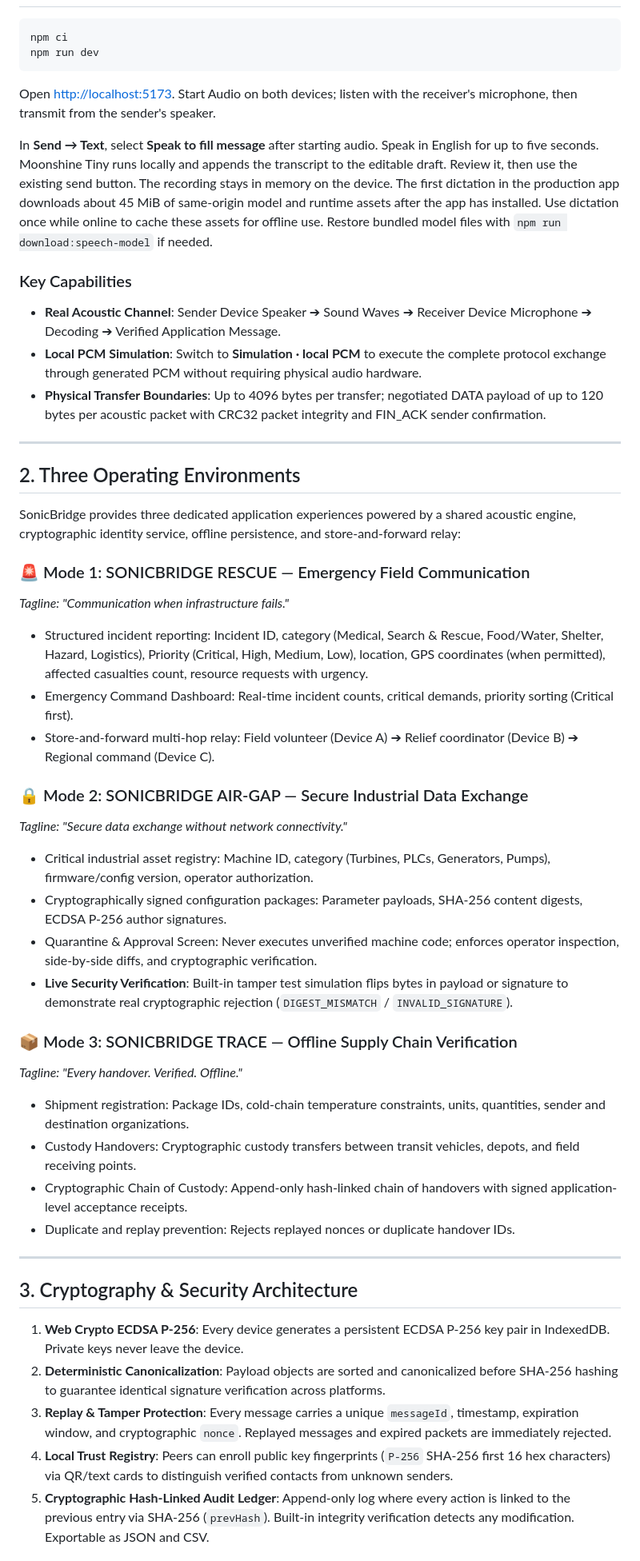
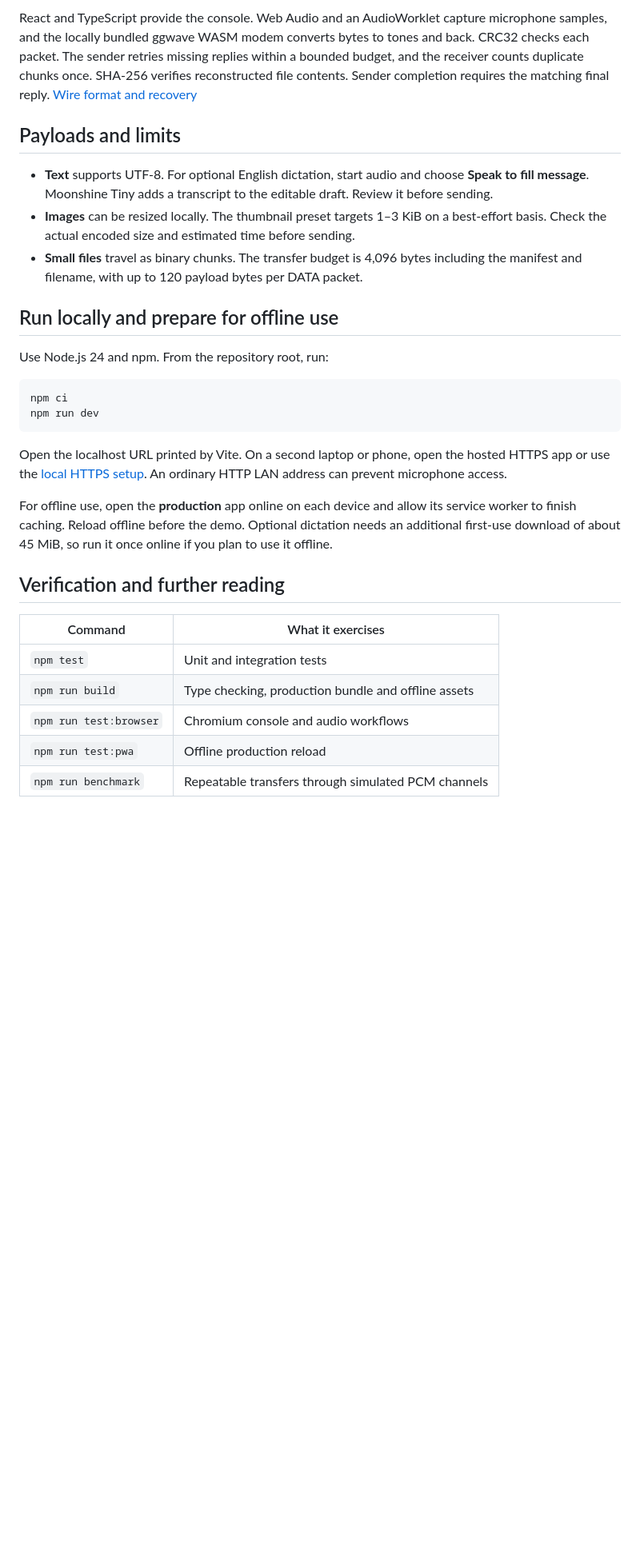
Before and after one commit to suhandk/sonicbridge, a Markdown page: README.md, the part around one of its changes. Shown at 80% size. Drawn GitHub-style; blank space fills up the shorter version.

````diff
--- a/README.md
+++ b/README.md
@@ -13,49 +49,31 @@ Built with React 19, TypeScript, Vite, Web Audio API, locally bundled ggwave Web
+React and TypeScript provide the console. Web Audio and an AudioWorklet capture microphone samples, and the locally bundled ggwave WASM modem converts bytes to tones and back. CRC32 checks each packet. The sender retries missing replies within a bounded budget, and the receiver counts duplicate chunks once. SHA-256 verifies reconstructed file contents. Sender completion requires the matching final reply. [Wire format and recovery](PROTOCOL.md)
+
+## Payloads and limits
+
+- **Text** supports UTF-8. For optional English dictation, start audio and choose **Speak to fill message**. Moonshine Tiny adds a transcript to the editable draft. Review it before sending.
+- **Images** can be resized locally. The thumbnail preset targets 1–3 KiB on a best-effort basis. Check the actual encoded size and estimated time before sending.
+- **Small files** travel as binary chunks. The transfer budget is 4,096 bytes including the manifest and filename, with up to 120 payload bytes per DATA packet.
+
+## Run locally and prepare for offline use
+
+Use Node.js 24 and npm. From the repository root, run:
+
+~~~sh
 npm ci
 npm run dev
-```
+~~~
 
-Open [http://localhost:5173](http://localhost:5173). Start Audio on both devices; listen with the receiver's microphone, then transmit from the sender's speaker.
+Open the localhost URL printed by Vite. On a second laptop or phone, open the hosted HTTPS app or use the [local HTTPS setup](HTTPS.md). An ordinary HTTP LAN address can prevent microphone access.
 
-In **Send → Text**, select **Speak to fill message** after starting audio. Speak in English for up to five seconds. Moonshine Tiny runs locally and appends the transcript to the editable draft. Review it, then use the existing send button. The recording stays in memory on the device. The first dictation in the production app downloads about 45 MiB of same-origin model and runtime assets after the app has installed. Use dictation once while online to cache these assets for offline use. Restore bundled model files with `npm run download:speech-model` if needed.
+For offline use, open the **production** app online on each device and allow its service worker to finish caching. Reload offline before the demo. Optional dictation needs an additional first-use download of about 45 MiB, so run it once online if you plan to use it offline.
 
-### Key Capabilities
-- **Real Acoustic Channel**: Sender Device Speaker ➔ Sound Waves ➔ Receiver Device Microphone ➔ Decoding ➔ Verified Application Message.
-- **Local PCM Simulation**: Switch to **Simulation · local PCM** to execute the complete protocol exchange through generated PCM without requiring physical audio hardware.
-- **Physical Transfer Boundaries**: Up to 4096 bytes per transfer; negotiated DATA payload of up to 120 bytes per acoustic packet with CRC32 packet integrity and FIN_ACK sender confirmation.
+## Verification and further reading
 
----
+| Command | What it exercises |
+| --- | --- |
+| `npm test` | Unit and integration tests |
+| `npm run build` | Type checking, production bundle and offline assets |
+| `npm run test:browser` | Chromium console and audio workflows |
+| `npm run test:pwa` | Offline production reload |
+| `npm run benchmark` | Repeatable transfers through simulated PCM channels |
 
-## 2. Three Operating Environments
-
-SonicBridge provides three dedicated application experiences powered by a shared acoustic engine, cryptographic identity service, offline persistence, and store-and-forward relay:
-
-### 🚨 Mode 1: SONICBRIDGE RESCUE — Emergency Field Communication
-*Tagline: "Communication when infrastructure fails."*
-- Structured incident reporting: Incident ID, category (Medical, Search & Rescue, Food/Water, Shelter, Hazard, Logistics), Priority (Critical, High, Medium, Low), location, GPS coordinates (when permitted), affected casualties count, resource requests with urgency.
-- Emergency Command Dashboard: Real-time incident counts, critical demands, priority sorting (Critical first).
-- Store-and-forward multi-hop relay: Field volunteer (Device A) ➔ Relief coordinator (Device B) ➔ Regional command (Device C).
-
-### 🔒 Mode 2: SONICBRIDGE AIR-GAP — Secure Industrial Data Exchange
-*Tagline: "Secure data exchange without network connectivity."*
-- Critical industrial asset registry: Machine ID, category (Turbines, PLCs, Generators, Pumps), firmware/config version, operator authorization.
-- Cryptographically signed configuration packages: Parameter payloads, SHA-256 content digests, ECDSA P-256 author signatures.
-- Quarantine & Approval Screen: Never executes unverified machine code; enforces operator inspection, side-by-side diffs, and cryptographic verification.
-- **Live Security Verification**: Built-in tamper test simulation flips bytes in payload or signature to demonstrate real cryptographic rejection (`DIGEST_MISMATCH` / `INVALID_SIGNATURE`).
-
-### 📦 Mode 3: SONICBRIDGE TRACE — Offline Supply Chain Verification
-*Tagline: "Every handover. Verified. Offline."*
-- Shipment registration: Package IDs, cold-chain temperature constraints, units, quantities, sender and destination organizations.
-- Custody Handovers: Cryptographic custody transfers between transit vehicles, depots, and field receiving points.
-- Cryptographic Chain of Custody: Append-only hash-linked chain of handovers with signed application-level acceptance receipts.
-- Duplicate and replay prevention: Rejects replayed nonces or duplicate handover IDs.
-
----
-
-## 3. Cryptography & Security Architecture
-
-1. **Web Crypto ECDSA P-256**: Every device generates a persistent ECDSA P-256 key pair in IndexedDB. Private keys never leave the device.
-2. **Deterministic Canonicalization**: Payload objects are sorted and canonicalized before SHA-256 hashing to guarantee identical signature verification across platforms.
-3. **Replay & Tamper Protection**: Every message carries a unique `messageId`, timestamp, expiration window, and cryptographic `nonce`. Replayed messages and expired packets are immediately rejected.
-4. **Local Trust Registry**: Peers can enroll public key fingerprints (`P-256` SHA-256 first 16 hex characters) via QR/text cards to distinguish verified contacts from unknown senders.
-5. **Cryptographic Hash-Linked Audit Ledger**: Append-only log where every action is linked to the previous entry via SHA-256 (`prevHash`). Built-in integrity verification detects any modification. Exportable as JSON and CSV.
-
````
Also changed, not shown: other parts of README.md (+43 -48 lines), docs/screenshots/composer.jpg (added), docs/screenshots/landing.jpg (added), docs/screenshots/received.jpg (added).
